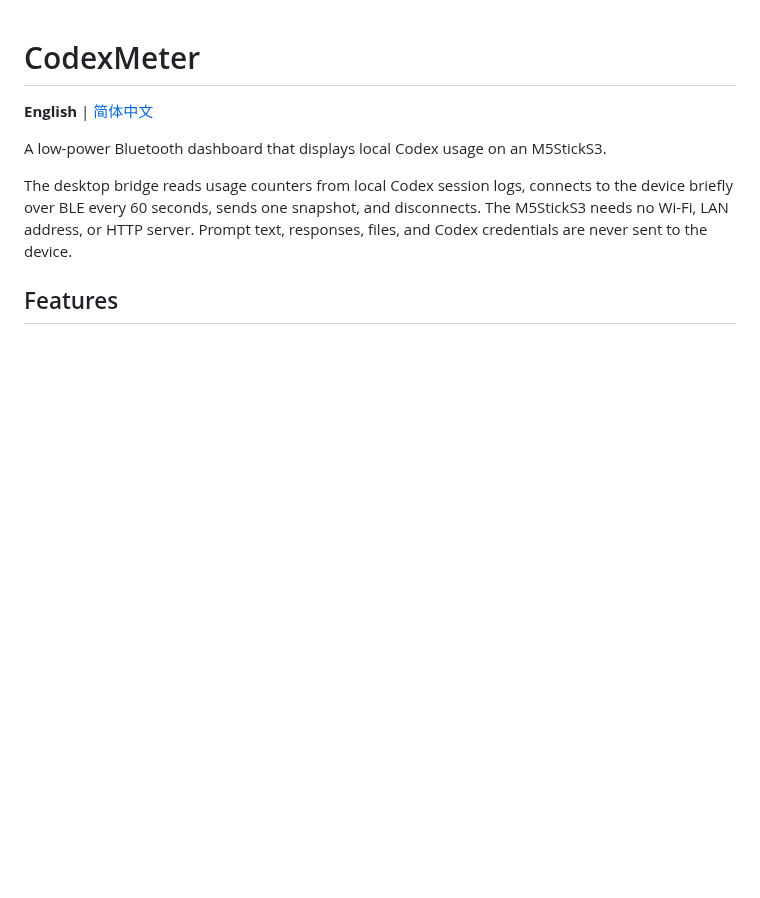
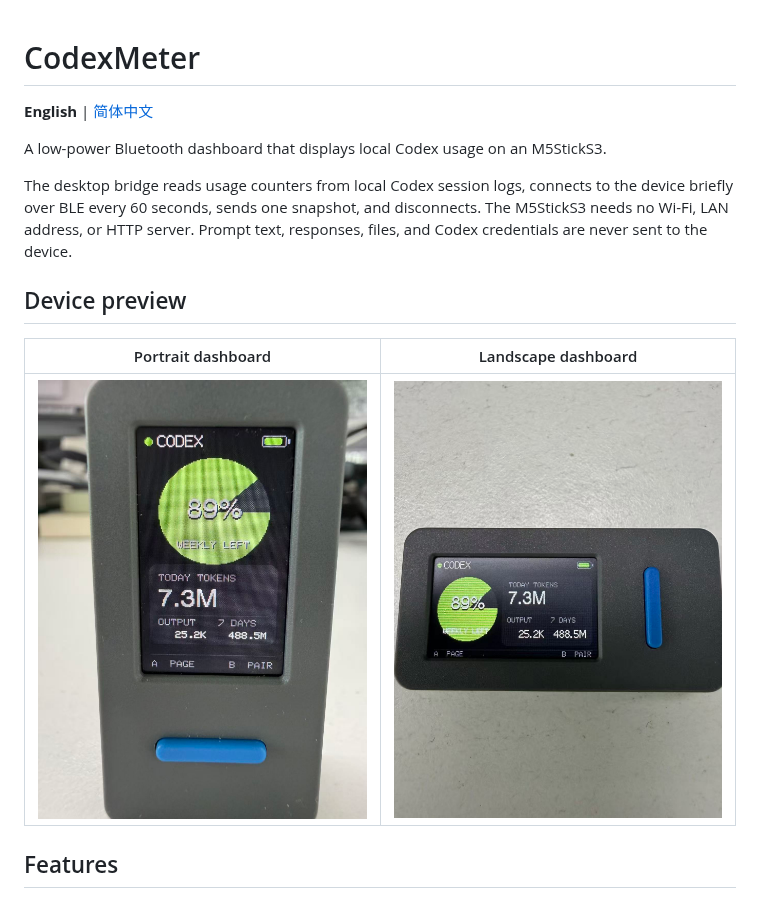
Before and after one commit to yiduo/codex-meter, a Markdown page: README.md, the part around the change. Rendered like a GitHub page; pictures changed too: docs/images/codexmeter-landscape.jpg (added), docs/images/codexmeter-portrait.jpg (added); blank space fills up the shorter version.

Commit message:
Add CodexMeter device photos

```diff
--- a/README.md
+++ b/README.md
@@ -5,6 +5,12 @@
 A low-power Bluetooth dashboard that displays local Codex usage on an M5StickS3.
 
 The desktop bridge reads usage counters from local Codex session logs, connects to the device briefly over BLE every 60 seconds, sends one snapshot, and disconnects. The M5StickS3 needs no Wi-Fi, LAN address, or HTTP server. Prompt text, responses, files, and Codex credentials are never sent to the device.
+
+## Device preview
+
+| Portrait dashboard | Landscape dashboard |
+| --- | --- |
+| ![CodexMeter portrait dashboard](docs/images/codexmeter-portrait.jpg) | ![CodexMeter landscape dashboard](docs/images/codexmeter-landscape.jpg) |
 
 ## Features
 
```
Also changed, not shown: README.zh-CN.md (+6 -0 lines).
